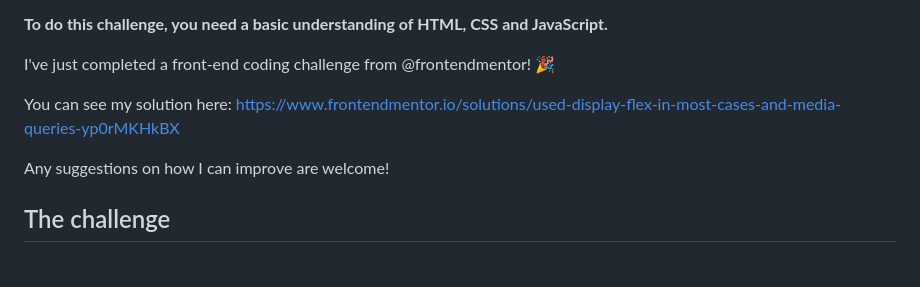
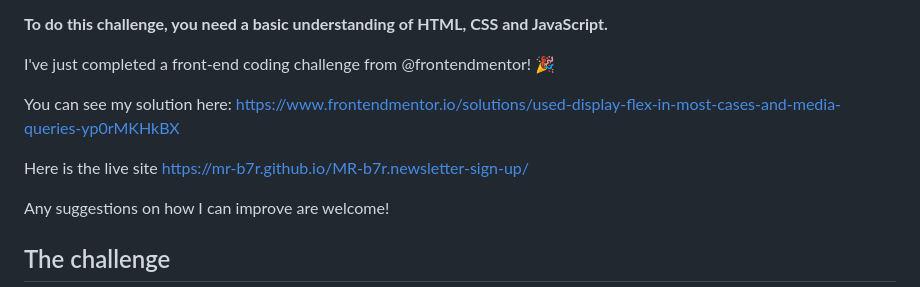
Before and after one commit to MR-b7r/MR-b7r.newsletter-sign-up, a Markdown page: README.md, the part around the change. Drawn GitHub-style; blank space fills up the shorter version.

```diff
--- a/README.md
+++ b/README.md
@@ -13,6 +13,8 @@ Thanks for checking out this front-end coding challenge.
 I've just completed a front-end coding challenge from @frontendmentor! 🎉
 
 You can see my solution here: https://www.frontendmentor.io/solutions/used-display-flex-in-most-cases-and-media-queries-yp0rMKHkBX
+
+Here is the live site https://mr-b7r.github.io/MR-b7r.newsletter-sign-up/
 
 Any suggestions on how I can improve are welcome!
 ## The challenge
```
